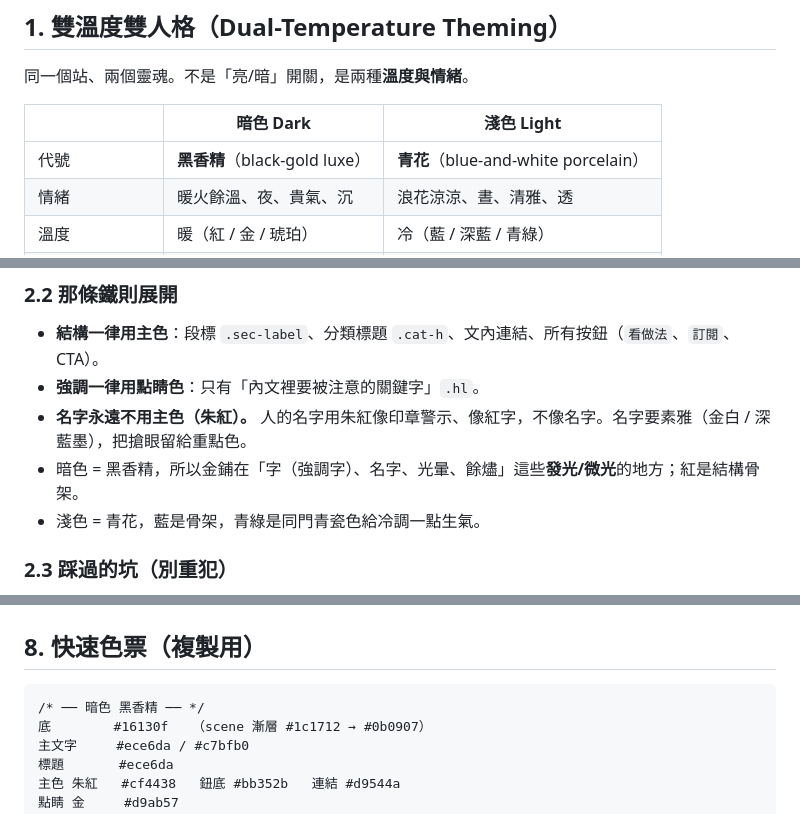
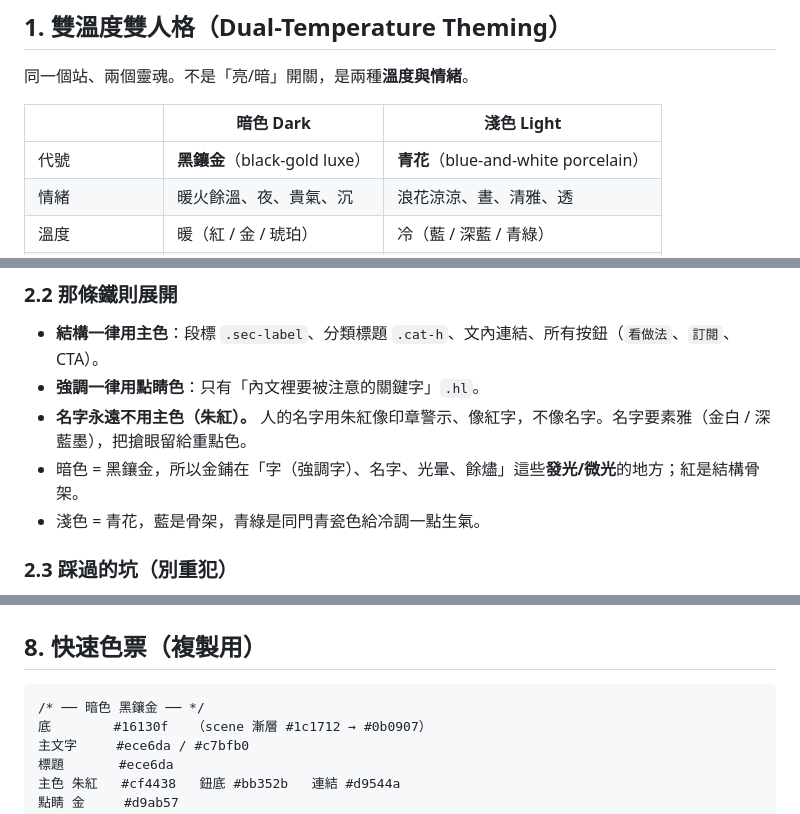
Before and after one commit to yazelin/j303, a Markdown page: DESIGN.md, 3 parts joined by grey strips. Rendered like a GitHub page.

Commit message:
Fix term: 黑香精 → 黑鑲金 (STT homophone, 鑲金/香精)
Co-Authored-By: Claude Opus 4.8 (1M context) <noreply@anthropic.com>

````diff
--- a/DESIGN.md
+++ b/DESIGN.md
@@ -24,7 +24,7 @@
 
 | | 暗色 Dark | 淺色 Light |
 |---|---|---|
-| 代號 | **黑香精**（black-gold luxe） | **青花**（blue-and-white porcelain） |
+| 代號 | **黑鑲金**（black-gold luxe） | **青花**（blue-and-white porcelain） |
 | 情緒 | 暖火餘溫、夜、貴氣、沉 | 浪花涼涼、晝、清雅、透 |
 | 溫度 | 暖（紅 / 金 / 琥珀） | 冷（藍 / 深藍 / 青綠） |
 | 底 | 暖墨黑 | 冷藍灰水面 |
@@ -59,7 +59,7 @@
 - **結構一律用主色**：段標 `.sec-label`、分類標題 `.cat-h`、文內連結、所有按鈕（`看做法`、`訂閱`、CTA）。
 - **強調一律用點睛色**：只有「內文裡要被注意的關鍵字」`.hl`。
 - **名字永遠不用主色（朱紅）。** 人的名字用朱紅像印章警示、像紅字，不像名字。名字要素雅（金白 / 深藍墨），把搶眼留給重點色。
-- 暗色 = 黑香精，所以金鋪在「字（強調字）、名字、光暈、餘燼」這些**發光/微光**的地方；紅是結構骨架。
+- 暗色 = 黑鑲金，所以金鋪在「字（強調字）、名字、光暈、餘燼」這些**發光/微光**的地方；紅是結構骨架。
 - 淺色 = 青花，藍是骨架，青綠是同門青瓷色給冷調一點生氣。
 
 ### 2.3 踩過的坑（別重犯）
@@ -190,7 +190,7 @@
 ## 8. 快速色票（複製用）
 
 ```
-/* ── 暗色 黑香精 ── */
+/* ── 暗色 黑鑲金 ── */
 底        #16130f   （scene 漸層 #1c1712 → #0b0907）
 主文字     #ece6da / #c7bfb0
 標題       #ece6da
````
Also changed, not shown: other parts of DESIGN.md (+1 -1 lines).
